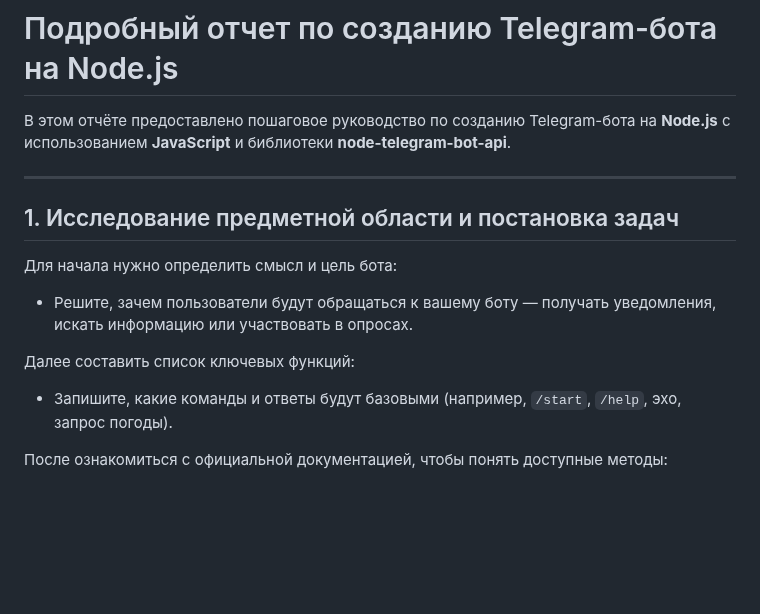
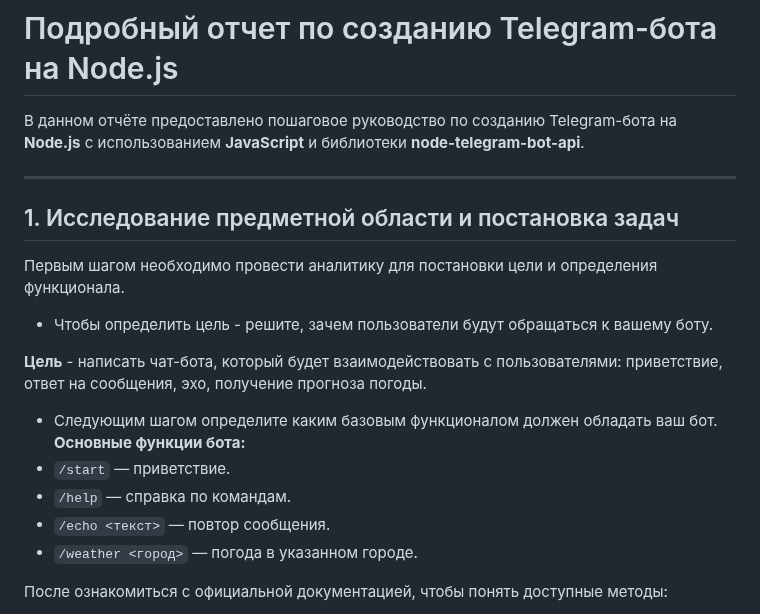
Before and after one commit to edducon/project_practice, a Markdown page: docs/отчет_о_практической_реализации_технологии.md, the part around the change. Drawn GitHub-style; blank space fills up the shorter version.

Commit message:
Вариативная часть откорректирована.

```diff
--- a/docs/отчет_о_практической_реализации_технологии.md
+++ b/docs/отчет_о_практической_реализации_технологии.md
@@ -1,16 +1,22 @@
 # Подробный отчет по созданию Telegram-бота на Node.js
 
-В этом отчёте предоставлено пошаговое руководство по созданию Telegram-бота на **Node.js** с использованием **JavaScript** и библиотеки **node-telegram-bot-api**.
+В данном отчёте предоставлено пошаговое руководство по созданию Telegram-бота на **Node.js** с использованием **JavaScript** и библиотеки **node-telegram-bot-api**.
 
 ---
 
 ## 1. Исследование предметной области и постановка задач
+Первым шагом необходимо провести аналитику для постановки цели и определения функционала.
 
-Для начала нужно определить смысл и цель бота:
-- Решите, зачем пользователи будут обращаться к вашему боту — получать уведомления, искать информацию или участвовать в опросах.
+- Чтобы определить цель  - решите, зачем пользователи будут обращаться к вашему боту.
 
-Далее составить список ключевых функций:
-- Запишите, какие команды и ответы будут базовыми (например, `/start`, `/help`, эхо, запрос погоды).
+**Цель** - написать чат-бота, который будет взаимодействовать с пользователями: приветствие, ответ на сообщения, эхо, получение прогноза погоды.
+
+- Следующим шагом определите каким базовым функционалом должен обладать ваш бот.
+**Основные функции бота:**
+- `/start` — приветствие.
+- `/help` — справка по командам.
+- `/echo <текст>` — повтор сообщения.
+- `/weather <город>` — погода в указанном городе.
 
 После ознакомиться с официальной документацией, чтобы понять доступные методы:
 - **Telegram Bot API**: https://core.telegram.org/bots/api
```
